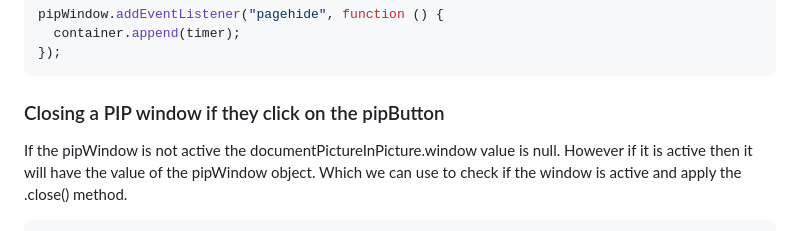
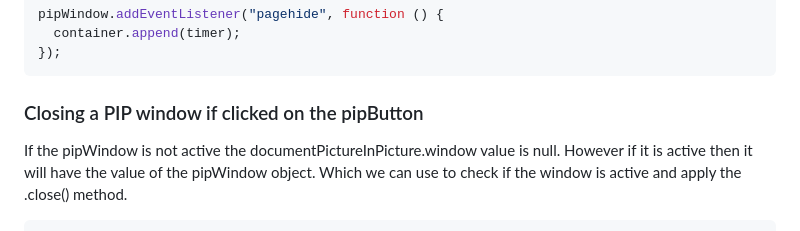
Before and after one commit to AbhishekTimalsina/Document-Picture-in-Picture, a Markdown page: README.md, the part around the change. Rendered like a GitHub page.

````diff
--- a/README.md
+++ b/README.md
@@ -146,7 +146,7 @@ pipWindow.addEventListener("pagehide", function () {
 });
 ```
 
-### Closing a PIP window if they click on the pipButton
+### Closing a PIP window if clicked on the pipButton
 
 If the pipWindow is not active the documentPictureInPicture.window value is null. However if it is active then it will have the value of the pipWindow object. Which we can use to check if the window is active and apply the .close() method.
 
````
